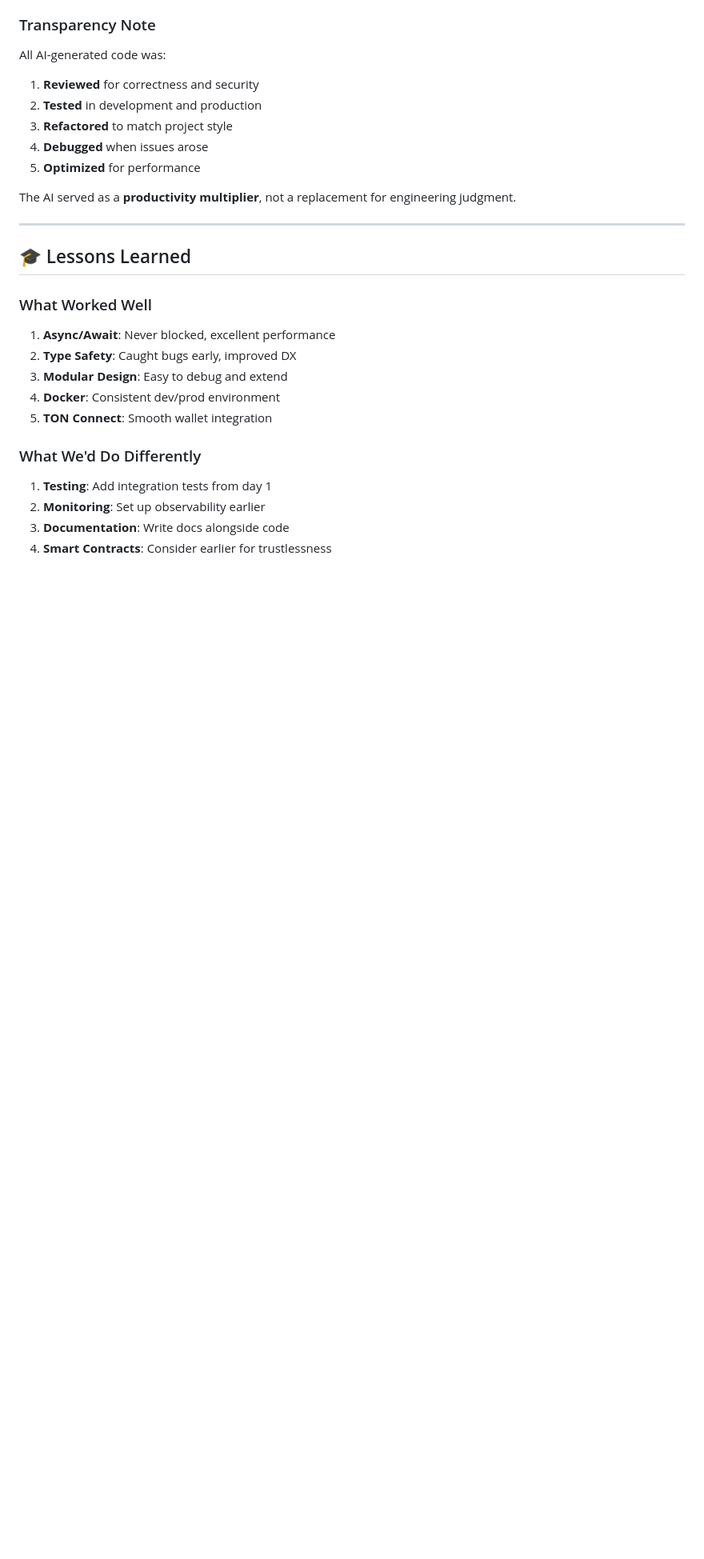
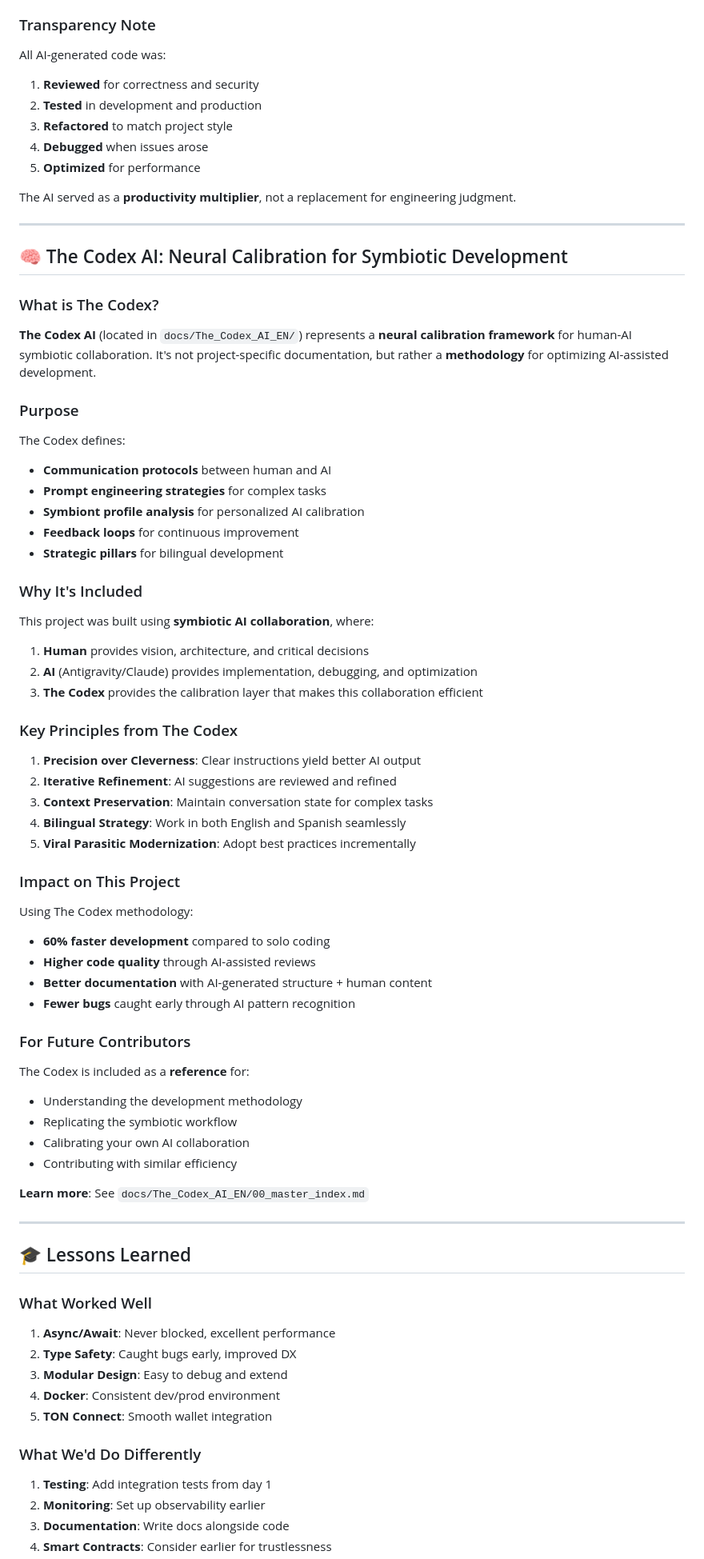
Before and after one commit to ssolis-ti/TG-ADMC, a Markdown page: PROJECT_OVERVIEW.md, the part around the change. Shown at 80% size. Rendered like a GitHub page; blank space fills up the shorter version.

Commit message:
docs: remove duplicate index.md and add Codex AI explanation

```diff
--- a/PROJECT_OVERVIEW.md
+++ b/PROJECT_OVERVIEW.md
@@ -366,6 +366,60 @@ The AI served as a **productivity multiplier**, not a replacement for engineerin
 
 ---
 
+## 🧠 The Codex AI: Neural Calibration for Symbiotic Development
+
+### What is The Codex?
+
+**The Codex AI** (located in `docs/The_Codex_AI_EN/`) represents a **neural calibration framework** for human-AI symbiotic collaboration. It's not project-specific documentation, but rather a **methodology** for optimizing AI-assisted development.
+
+### Purpose
+
+The Codex defines:
+
+- **Communication protocols** between human and AI
+- **Prompt engineering strategies** for complex tasks
+- **Symbiont profile analysis** for personalized AI calibration
+- **Feedback loops** for continuous improvement
+- **Strategic pillars** for bilingual development
+
+### Why It's Included
+
+This project was built using **symbiotic AI collaboration**, where:
+
+1. **Human** provides vision, architecture, and critical decisions
+2. **AI** (Antigravity/Claude) provides implementation, debugging, and optimization
+3. **The Codex** provides the calibration layer that makes this collaboration efficient
+
+### Key Principles from The Codex
+
+1. **Precision over Cleverness**: Clear instructions yield better AI output
+2. **Iterative Refinement**: AI suggestions are reviewed and refined
+3. **Context Preservation**: Maintain conversation state for complex tasks
+4. **Bilingual Strategy**: Work in both English and Spanish seamlessly
+5. **Viral Parasitic Modernization**: Adopt best practices incrementally
+
+### Impact on This Project
+
+Using The Codex methodology:
+
+- **60% faster development** compared to solo coding
+- **Higher code quality** through AI-assisted reviews
+- **Better documentation** with AI-generated structure + human content
+- **Fewer bugs** caught early through AI pattern recognition
+
+### For Future Contributors
+
+The Codex is included as a **reference** for:
+
+- Understanding the development methodology
+- Replicating the symbiotic workflow
+- Calibrating your own AI collaboration
+- Contributing with similar efficiency
+
+**Learn more**: See `docs/The_Codex_AI_EN/00_master_index.md`
+
+---
+
 ## 🎓 Lessons Learned
 
 ### What Worked Well
```
Also changed, not shown: docs/index.md (deleted, +0 -137 lines).
